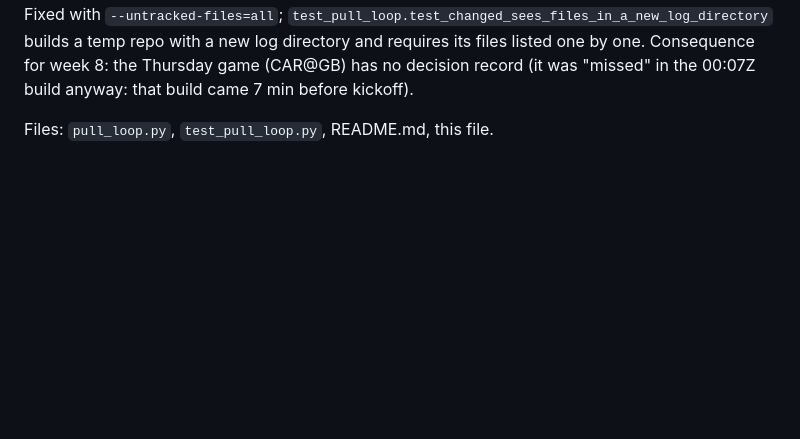
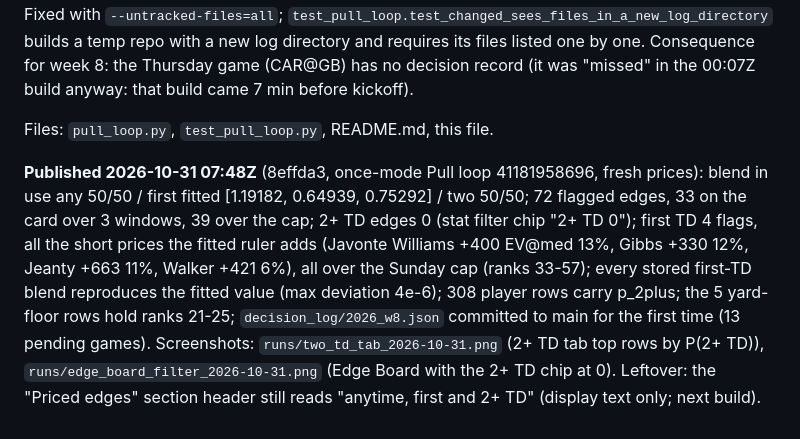
Before and after one commit to macassvic-cmd/endzone-push, a Markdown page: CHANGELOG.md, the part around the change. Rendered like a GitHub page; blank space fills up the shorter version.

Commit message:
CHANGELOG: 2026-10-31 rulings published 07:48Z (fitted first TD live, 2+ TD edges 0, decision log committed)
Co-Authored-By: Claude Fable 5.1 <noreply@anthropic.com>

```diff
--- a/CHANGELOG.md
+++ b/CHANGELOG.md
@@ -1883,3 +1883,11 @@ new log directory and requires its files listed one by one. Consequence for week
 "missed" in the 00:07Z build anyway: that build came 7 min before kickoff).
 
 Files: `pull_loop.py`, `test_pull_loop.py`, README.md, this file.
+
+**Published 2026-10-31 07:48Z** (8effda3, once-mode Pull loop 41181958696, fresh prices): blend in use any 50/50 / first fitted [1.19182, 0.64939,
+0.75292] / two 50/50; 72 flagged edges, 33 on the card over 3 windows, 39 over the cap; 2+ TD edges 0 (stat filter chip "2+ TD 0"); first TD 4
+flags, all the short prices the fitted ruler adds (Javonte Williams +400 EV@med 13%, Gibbs +330 12%, Jeanty +663 11%, Walker +421 6%), all over
+the Sunday cap (ranks 33-57); every stored first-TD blend reproduces the fitted value (max deviation 4e-6); 308 player rows carry p_2plus; the 5
+yard-floor rows hold ranks 21-25; `decision_log/2026_w8.json` committed to main for the first time (13 pending games). Screenshots:
+`runs/two_td_tab_2026-10-31.png` (2+ TD tab top rows by P(2+ TD)), `runs/edge_board_filter_2026-10-31.png` (Edge Board with the 2+ TD chip at 0).
+Leftover: the "Priced edges" section header still reads "anytime, first and 2+ TD" (display text only; next build).
```
